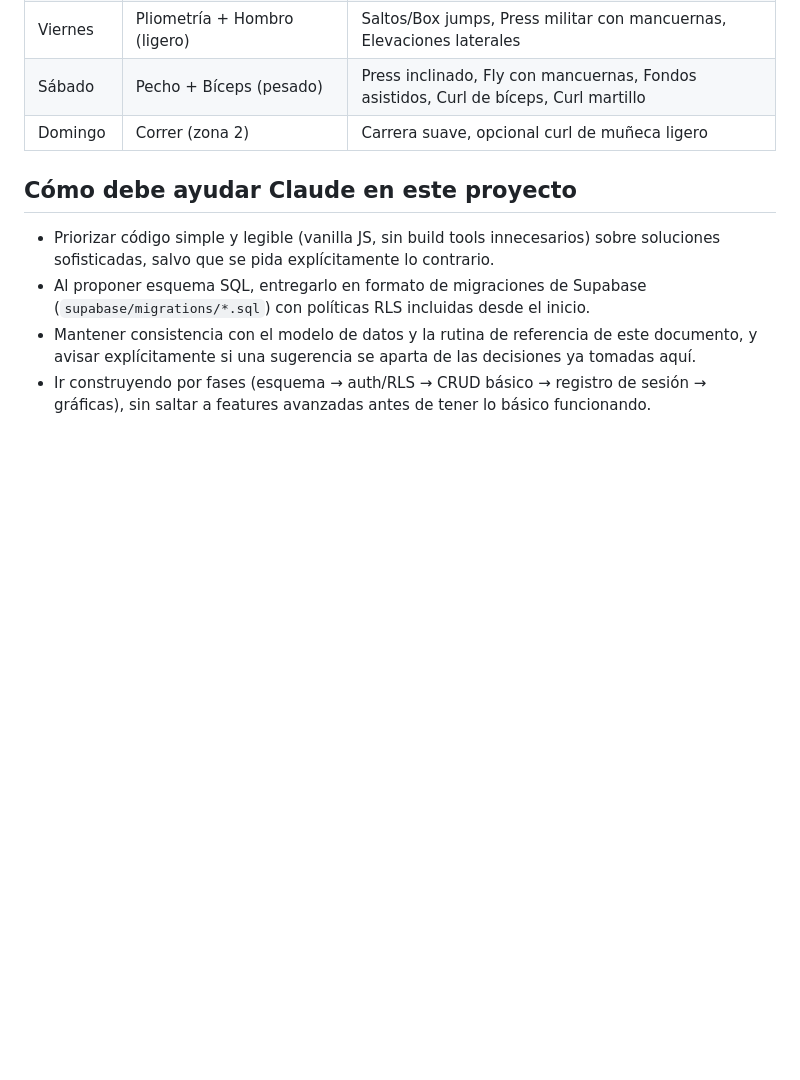
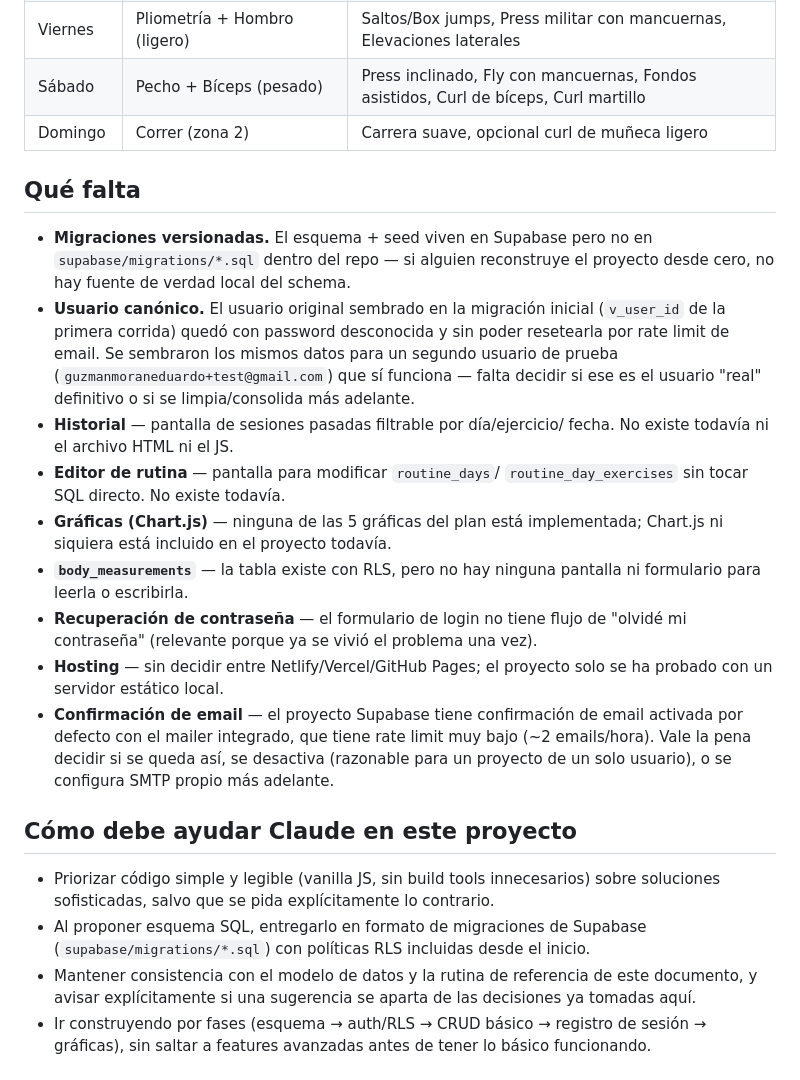
Before and after one commit to stitchsv/-App-para-ejerccicios, a Markdown page: contexto-proyecto-app-entrenamiento.md, the part around one of its changes. Drawn GitHub-style; blank space fills up the shorter version.

```diff
--- a/contexto-proyecto-app-entrenamiento.md
+++ b/contexto-proyecto-app-entrenamiento.md
@@ -101,6 +159,35 @@ automatizado.
 | Sábado | Pecho + Bíceps (pesado) | Press inclinado, Fly con mancuernas, Fondos asistidos, Curl de bíceps, Curl martillo |
 | Domingo | Correr (zona 2) | Carrera suave, opcional curl de muñeca ligero |
 
+## Qué falta
+
+- **Migraciones versionadas.** El esquema + seed viven en Supabase pero no en
+  `supabase/migrations/*.sql` dentro del repo — si alguien reconstruye el
+  proyecto desde cero, no hay fuente de verdad local del schema.
+- **Usuario canónico.** El usuario original sembrado en la migración inicial
+  (`v_user_id` de la primera corrida) quedó con password desconocida y sin
+  poder resetearla por rate limit de email. Se sembraron los mismos datos
+  para un segundo usuario de prueba (`guzmanmoraneduardo+test@gmail.com`) que
+  sí funciona — falta decidir si ese es el usuario "real" definitivo o si se
+  limpia/consolida más adelante.
+- **Historial** — pantalla de sesiones pasadas filtrable por día/ejercicio/
+  fecha. No existe todavía ni el archivo HTML ni el JS.
+- **Editor de rutina** — pantalla para modificar `routine_days`/
+  `routine_day_exercises` sin tocar SQL directo. No existe todavía.
+- **Gráficas (Chart.js)** — ninguna de las 5 gráficas del plan está
+  implementada; Chart.js ni siquiera está incluido en el proyecto todavía.
+- **`body_measurements`** — la tabla existe con RLS, pero no hay ninguna
+  pantalla ni formulario para leerla o escribirla.
+- **Recuperación de contraseña** — el formulario de login no tiene flujo de
+  "olvidé mi contraseña" (relevante porque ya se vivió el problema una vez).
+- **Hosting** — sin decidir entre Netlify/Vercel/GitHub Pages; el proyecto
+  solo se ha probado con un servidor estático local.
+- **Confirmación de email** — el proyecto Supabase tiene confirmación de
+  email activada por defecto con el mailer integrado, que tiene rate limit
+  muy bajo (~2 emails/hora). Vale la pena decidir si se queda así, se
+  desactiva (razonable para un proyecto de un solo usuario), o se configura
+  SMTP propio más adelante.
+
 ## Cómo debe ayudar Claude en este proyecto
 
 - Priorizar código simple y legible (vanilla JS, sin build tools innecesarios)
```
Also changed, not shown: other parts of contexto-proyecto-app-entrenamiento.md (+59 -1 lines).
